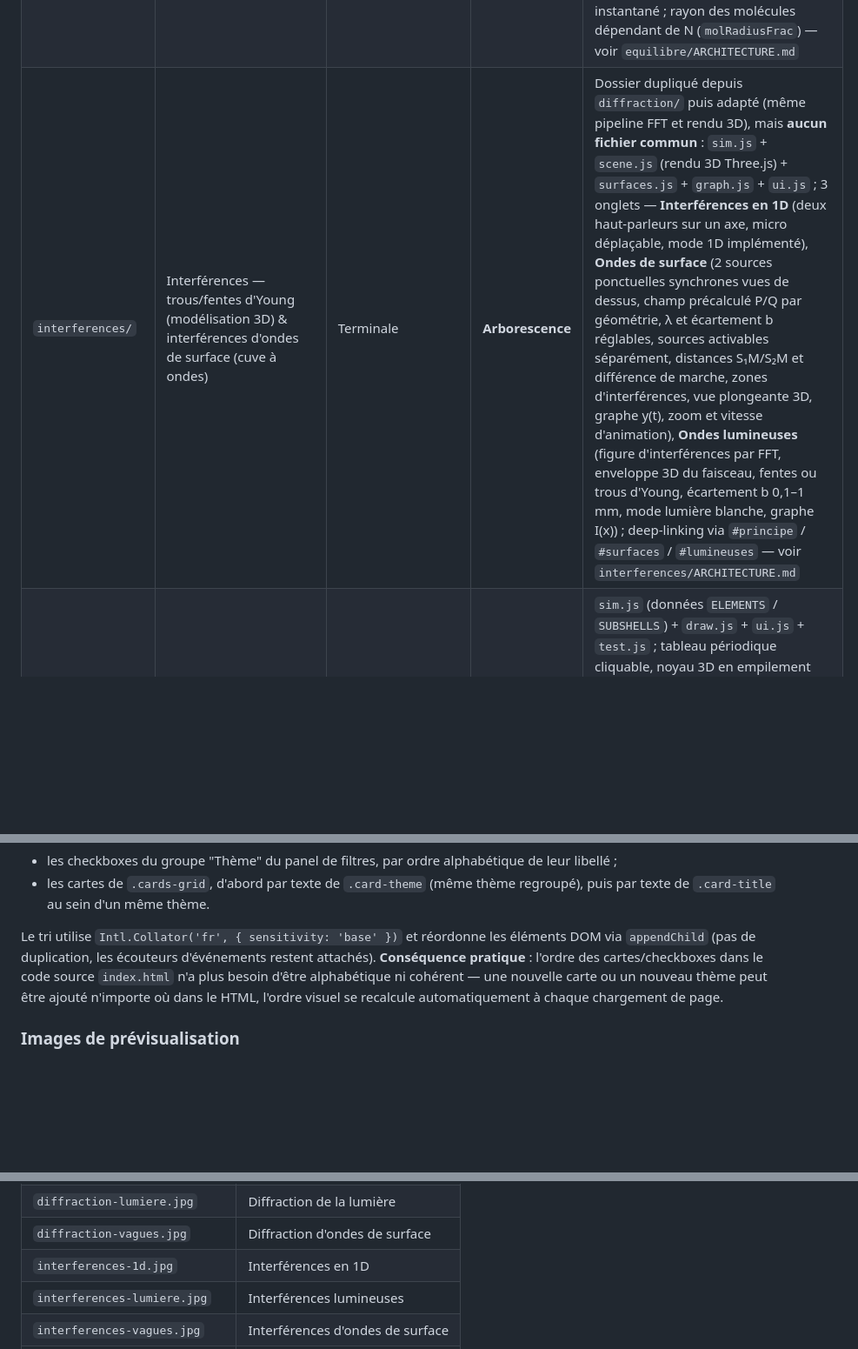
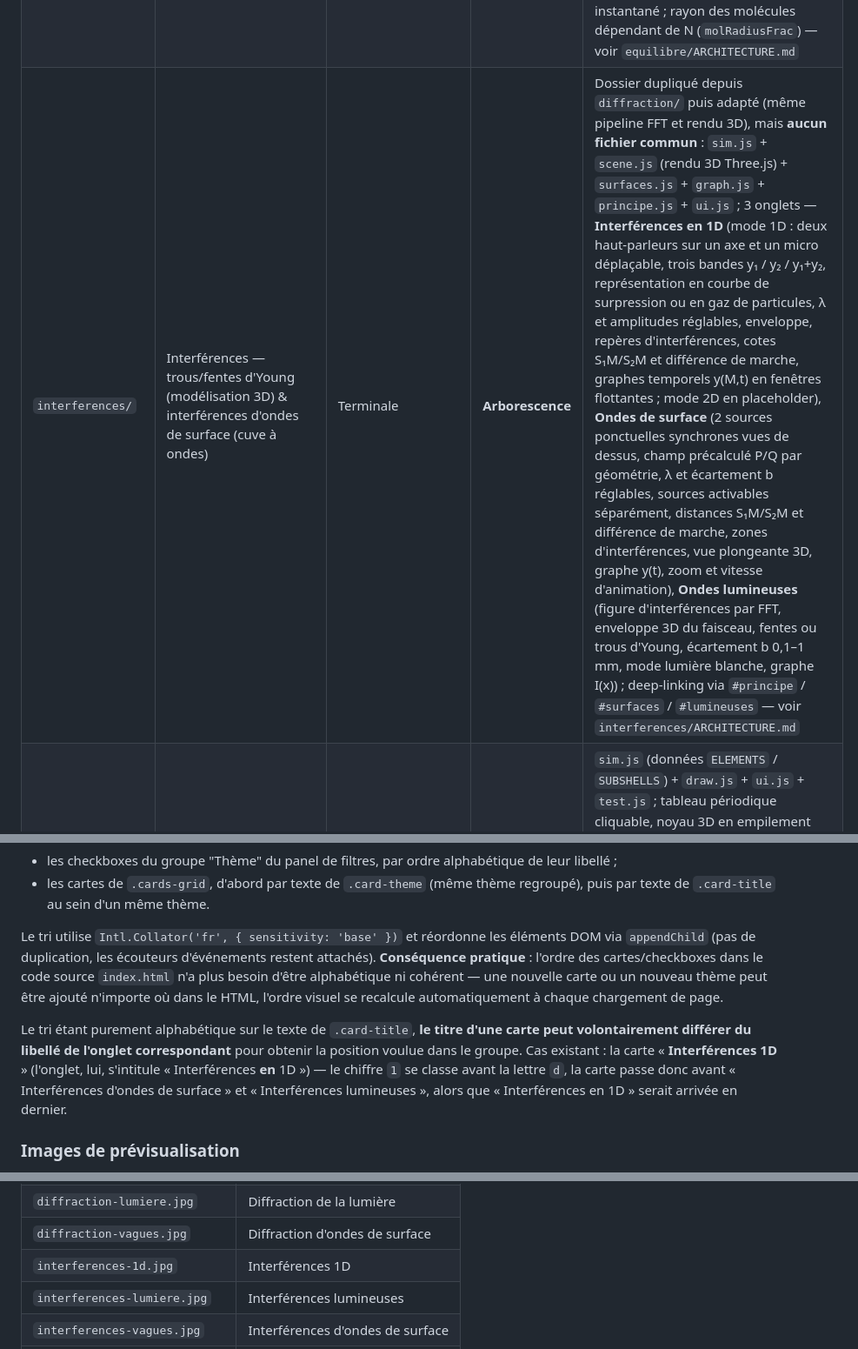
Before and after one commit to Berdous-pc/simulations-physique, a Markdown page: CONTEXTE_PROJET.md, 3 parts joined by grey strips. Shown at 87% size. Drawn GitHub-style; blank space fills up the shorter version.

Commit message:
CONTEXTE_PROJET : mise à jour après l'ajout de la card "Interférences 1D"
- tableau des previews aligné sur le titre réel de la card
- ligne interferences/ : principe.js ajouté à la liste des JS, onglet 1D décrit
  en détail (bandes y1/y2/somme, surpression ou particules, enveloppe, repères,
  cotes et différence de marche, graphes temporels, mode 2D en placeholder)
- tri alphabétique : documentation du titre de card volontairement différent du
  libellé de l'onglet pour piloter la position dans le groupe

Co-Authored-By: Claude Opus 5 <noreply@anthropic.com>

```diff
--- a/CONTEXTE_PROJET.md
+++ b/CONTEXTE_PROJET.md
@@ -420,7 +420,7 @@ Toute page **HTML autonome** destinée à être publiée (page d'accueil `index.
 | `diffraction/` | Diffraction — ondes de surface (cuve à ondes) & diffraction de la lumière (modélisation 3D par une ouverture : fente/carré/cercle/fil) | Terminale | **Arborescence** | `sim.js` + `surfaces.js` (onglet Ondes de surface) + `scene.js` (rendu 3D Three.js, onglet Ondes lumineuses) + `graph.js` + `ui.js` ; onglet Ondes de surface : vue de dessus de la cuve, ouverture réglable, calcul de l'angle de diffraction avec avertissement si hors de portée de la cuve, point de mesure M déplaçable, coupe verticale draggable, graphes Amplitude(t)/Amplitude(y), splitter draggable, zoom par slider à crans ; onglet Ondes lumineuses : calcul de la figure de diffraction via FFT, enveloppe 3D du faisceau, mode lumière blanche avec décomposition spectrale, formes d'ouverture multiples, mesures d/D/L, graphe I(x) lié à la vue Écran ; deep-linking via `#surfaces` / `#lumineuses` — voir `diffraction/ARCHITECTURE.md` et `diffraction/PISTES_EVOLUTION.md` |
 | `kepler/` | Les trois lois de Kepler — ellipse et vocabulaire, loi des aires, loi des périodes | Terminale | **Arborescence** | `sim.js` + `orbites.js` + `graph.js` + `ui.js` ; 3 onglets (1 par loi) : ellipse paramétrable (a, e) avec foyers/axes/distances r+r′, balayage d'aires pendant Δt (jusqu'à 6 aires comparées, en ua²), systèmes réels animés (Mercure→Mars, Jupiter→Neptune, lunes de Jupiter) + graphe T/a à axes réglables (T, T², T³ / a, a², a³) avec détection automatique de l'alignement T² = k·a³ ; mouvement képlérien exact (équation de Kepler résolue par Newton) ; deep-linking via `#premiere-loi` / `#deuxieme-loi` / `#troisieme-loi` — voir `kepler/ARCHITECTURE.md` |
 | `equilibre/` | Équilibre chimique — réaction réversible A + B ⇌ C + D, modèle des chocs efficaces | Terminale | **Arborescence** | Dérivée de `cinetique/` (récipient + graphe, mode 1/2 simulations) ; 2 sliders de probabilité (A+B, C+D) remplacent température/catalyseur, 4 quantités initiales réglables (A/B/C/D), pas de fin de réaction (équilibre dynamique) ; quotient de réaction Q<sub>r</sub> et constante K = probAB/probCD, quantités théoriques à l'équilibre en pointillés sur le graphe ; **frise** dédiée (`js/frise.js`) : axe log de Qr avec repères K / Qr moyenné / Qr instantané ; rayon des molécules dépendant de N (`molRadiusFrac`) — voir `equilibre/ARCHITECTURE.md` |
-| `interferences/` | Interférences — trous/fentes d'Young (modélisation 3D) & interférences d'ondes de surface (cuve à ondes) | Terminale | **Arborescence** | Dossier dupliqué depuis `diffraction/` puis adapté (même pipeline FFT et rendu 3D), mais **aucun fichier commun** : `sim.js` + `scene.js` (rendu 3D Three.js) + `surfaces.js` + `graph.js` + `ui.js` ; 3 onglets — **Interférences en 1D** (deux haut-parleurs sur un axe, micro déplaçable, mode 1D implémenté), **Ondes de surface** (2 sources ponctuelles synchrones vues de dessus, champ précalculé P/Q par géométrie, λ et écartement b réglables, sources activables séparément, distances S₁M/S₂M et différence de marche, zones d'interférences, vue plongeante 3D, graphe y(t), zoom et vitesse d'animation), **Ondes lumineuses** (figure d'interférences par FFT, enveloppe 3D du faisceau, fentes ou trous d'Young, écartement b 0,1–1 mm, mode lumière blanche, graphe I(x)) ; deep-linking via `#principe` / `#surfaces` / `#lumineuses` — voir `interferences/ARCHITECTURE.md` |
+| `interferences/` | Interférences — trous/fentes d'Young (modélisation 3D) & interférences d'ondes de surface (cuve à ondes) | Terminale | **Arborescence** | Dossier dupliqué depuis `diffraction/` puis adapté (même pipeline FFT et rendu 3D), mais **aucun fichier commun** : `sim.js` + `scene.js` (rendu 3D Three.js) + `surfaces.js` + `graph.js` + `principe.js` + `ui.js` ; 3 onglets — **Interférences en 1D** (mode 1D : deux haut-parleurs sur un axe et un micro déplaçable, trois bandes y₁ / y₂ / y₁+y₂, représentation en courbe de surpression ou en gaz de particules, λ et amplitudes réglables, enveloppe, repères d'interférences, cotes S₁M/S₂M et différence de marche, graphes temporels y(M,t) en fenêtres flottantes ; mode 2D en placeholder), **Ondes de surface** (2 sources ponctuelles synchrones vues de dessus, champ précalculé P/Q par géométrie, λ et écartement b réglables, sources activables séparément, distances S₁M/S₂M et différence de marche, zones d'interférences, vue plongeante 3D, graphe y(t), zoom et vitesse d'animation), **Ondes lumineuses** (figure d'interférences par FFT, enveloppe 3D du faisceau, fentes ou trous d'Young, écartement b 0,1–1 mm, mode lumière blanche, graphe I(x)) ; deep-linking via `#principe` / `#surfaces` / `#lumineuses` — voir `interferences/ARCHITECTURE.md` |
 | `atome/` | Structure électronique des atomes et des ions — 3 premières lignes du tableau périodique (H → Ar) | Seconde | **Arborescence** | `sim.js` (données `ELEMENTS` / `SUBSHELLS`) + `draw.js` + `ui.js` + `test.js` ; tableau périodique cliquable, noyau 3D en empilement compact **rotatif à la souris** (trackball), cercles de sous-couches à échelle commune à tous les éléments, configuration électronique colorée, option « sous-couches vides », vue **éclatée** du noyau et vue **charge** (protons/électrons) animées nucléon par nucléon, mode **Comparer** (zone de schéma coupée en deux), **mode test** (quiz) — voir `atome/ARCHITECTURE.md` |
 
 ---
@@ -483,6 +483,8 @@ Au chargement, un script en fin de page (voir bloc `// Page d'accueil — filtre
 
 Le tri utilise `Intl.Collator('fr', { sensitivity: 'base' })` et réordonne les éléments DOM via `appendChild` (pas de duplication, les écouteurs d'événements restent attachés). **Conséquence pratique** : l'ordre des cartes/checkboxes dans le code source `index.html` n'a plus besoin d'être alphabétique ni cohérent — une nouvelle carte ou un nouveau thème peut être ajouté n'importe où dans le HTML, l'ordre visuel se recalcule automatiquement à chaque chargement de page.
 
+Le tri étant purement alphabétique sur le texte de `.card-title`, **le titre d'une carte peut volontairement différer du libellé de l'onglet correspondant** pour obtenir la position voulue dans le groupe. Cas existant : la carte « **Interférences 1D** » (l'onglet, lui, s'intitule « Interférences **en** 1D ») — le chiffre `1` se classe avant la lettre `d`, la carte passe donc avant « Interférences d'ondes de surface » et « Interférences lumineuses », alors que « Interférences en 1D » serait arrivée en dernier.
+
 ### Images de prévisualisation
 
 Stockées dans `assets/previews/` au format **`.jpg`** (converties depuis les screenshots PNG d'origine — redimensionnées à 800 px de large max, qualité JPEG ~82) :
@@ -508,7 +510,7 @@ Stockées dans `assets/previews/` au format **`.jpg`** (converties depuis les sc
 | `dissolution-dissolution.jpg` | Dissolution |
 | `diffraction-lumiere.jpg` | Diffraction de la lumière |
 | `diffraction-vagues.jpg` | Diffraction d'ondes de surface |
-| `interferences-1d.jpg` | Interférences en 1D |
+| `interferences-1d.jpg` | Interférences 1D |
 | `interferences-lumiere.jpg` | Interférences lumineuses |
 | `interferences-vagues.jpg` | Interférences d'ondes de surface |
 | `cinetique.jpg` | Cinétique chimique |
```
